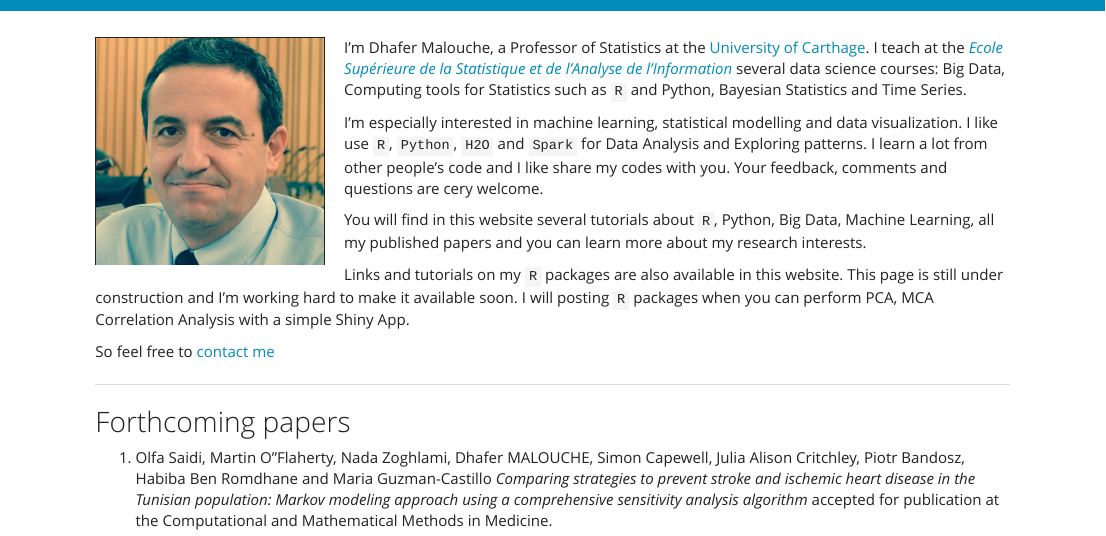
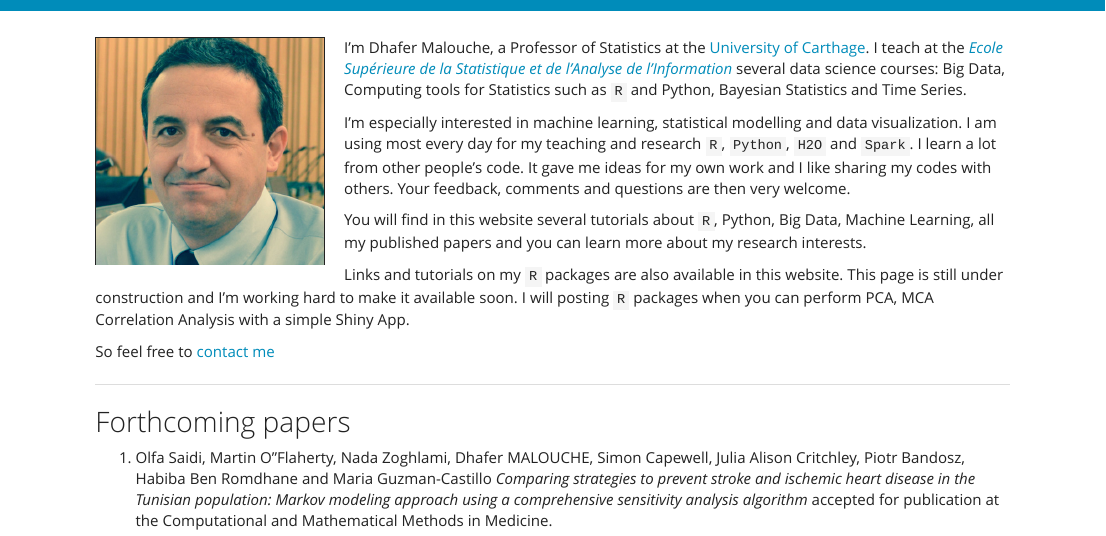
Before and after one commit to sahar125/malouche.github.io, an R Markdown document (index.Rmd): the page in a window 1100 px wide, from its top. Rendered offline with R 4.5, knitr and Pandoc, with nearby package versions.

Commit message:
Add files via upload

```diff
--- a/index.Rmd
+++ b/index.Rmd
@@ -7,7 +7,7 @@
 
 I'm Dhafer Malouche, a Professor of Statistics at the [University of Carthage](http://www.ucar.rnu.tn/En/). I  teach at the [*Ecole Supérieure de la Statistique et de l'Analyse de l'Information*](http://www.essai.rnu.tn/accueil.htm)  several data science courses: Big Data, Computing tools for Statistics such as `R` and Python, Bayesian Statistics and Time Series.
 
-I’m especially interested in machine learning, statistical modelling  and data visualization. I like use `R`, `Python`, `H2O` and `Spark` for  Data Analysis and Exploring patterns. I learn a lot from other people's code and I like share my codes with you. Your feedback, comments and questions are cery welcome.
+I’m especially interested in machine learning, statistical modelling  and data visualization. I am using  most every day for my teaching and research `R`, `Python`, `H2O` and `Spark`. I learn a lot from other people's code. It gave me ideas for my own work and I like sharing  my codes with others. Your feedback, comments and questions are then very welcome.
 
 You will find in this website several tutorials about  `R`, Python, Big Data, Machine Learning, all  my published  papers  and you can learn more about my  research interests.
 
```
Also changed, not shown: index.html.
